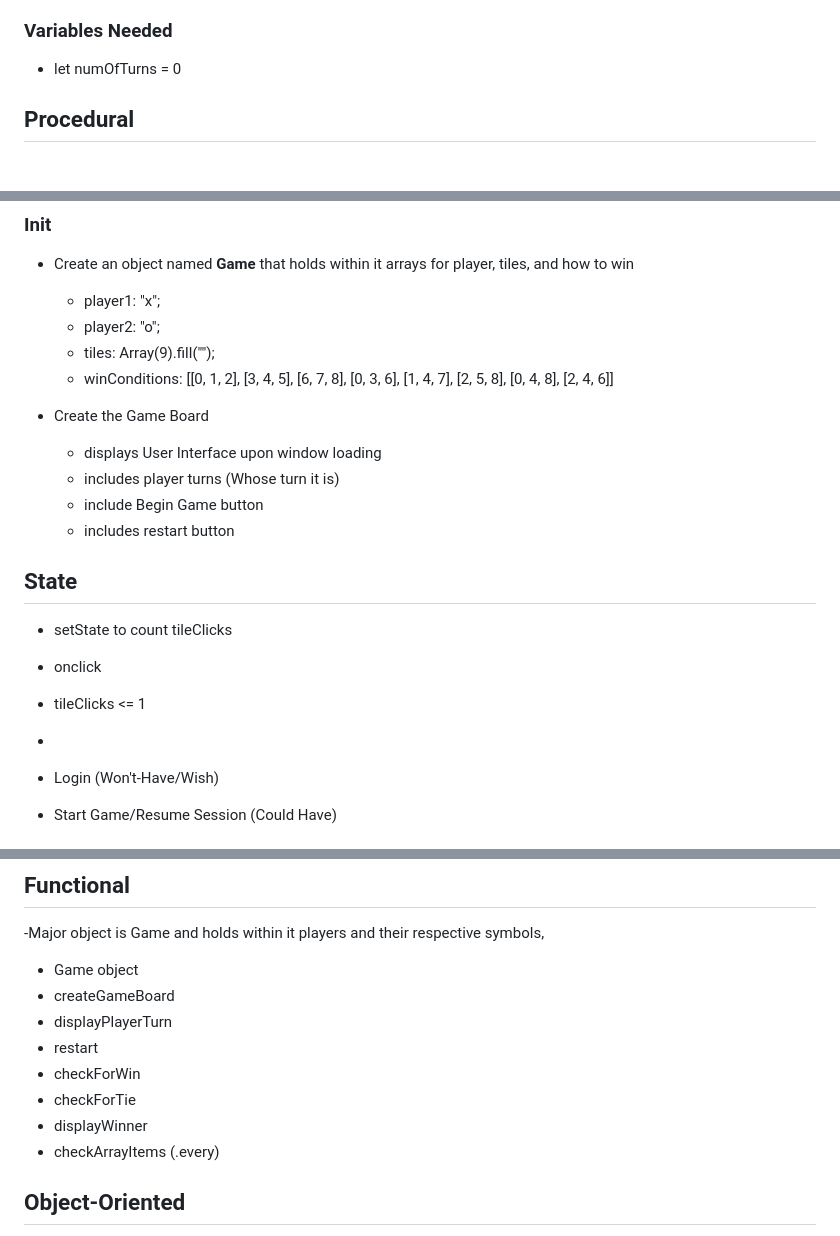
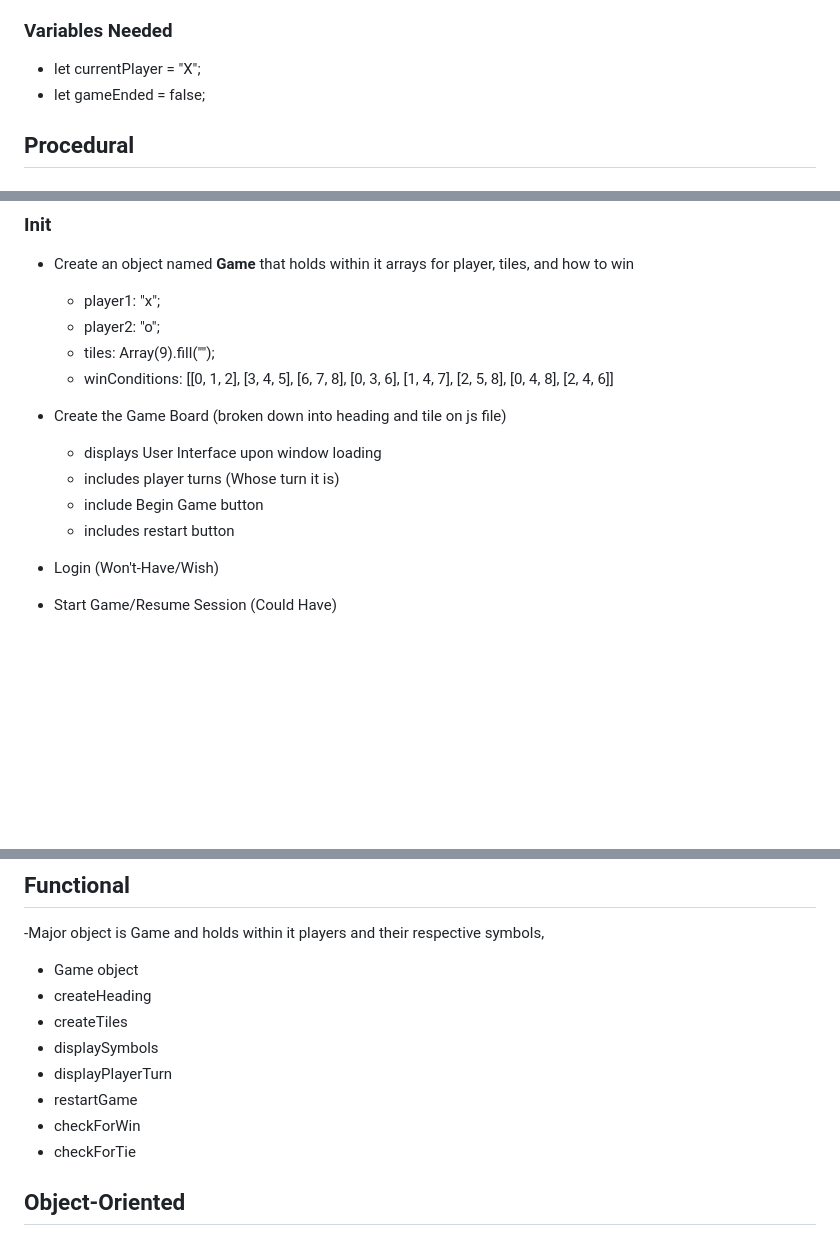
Before and after one commit to JTSTAM02/tic-tac-toe, a Markdown page: psuedocode.md, 3 parts joined by grey strips. GitHub-like rendering; blank space fills up the shorter version.

```diff
--- a/psuedocode.md
+++ b/psuedocode.md
@@ -38,7 +38,8 @@
 
 
 ### Variables Needed
-  - let numOfTurns = 0
+  - let currentPlayer = "X";
+  - let gameEnded = false;
 
 
 ## Procedural
@@ -52,18 +53,13 @@
     * tiles: Array(9).fill("");
     * winConditions: [[0, 1, 2], [3, 4, 5], [6, 7, 8], [0, 3, 6], [1, 4, 7], [2, 5, 8], [0, 4, 8], [2, 4, 6]]
 
-  - Create the Game Board
+  - Create the Game Board (broken down into heading and tile on js file)
     * displays User Interface upon window loading
     * includes player turns (Whose turn it is)
     * include Begin Game button
     * includes restart button
 
 
-  ## State
-   - setState to count tileClicks
-   - onclick
-   - tileClicks <= 1
-   -
 
   - Login (Won't-Have/Wish)
   - Start Game/Resume Session (Could Have)
@@ -103,13 +99,13 @@
 -Major object is Game and holds within it players and their respective symbols,
 
 - Game object
-- createGameBoard
+- createHeading
+- createTiles
+- displaySymbols
 - displayPlayerTurn
-- restart
+- restartGame
 - checkForWin
 - checkForTie
-- displayWinner
-- checkArrayItems (.every)
 
 
 
```
